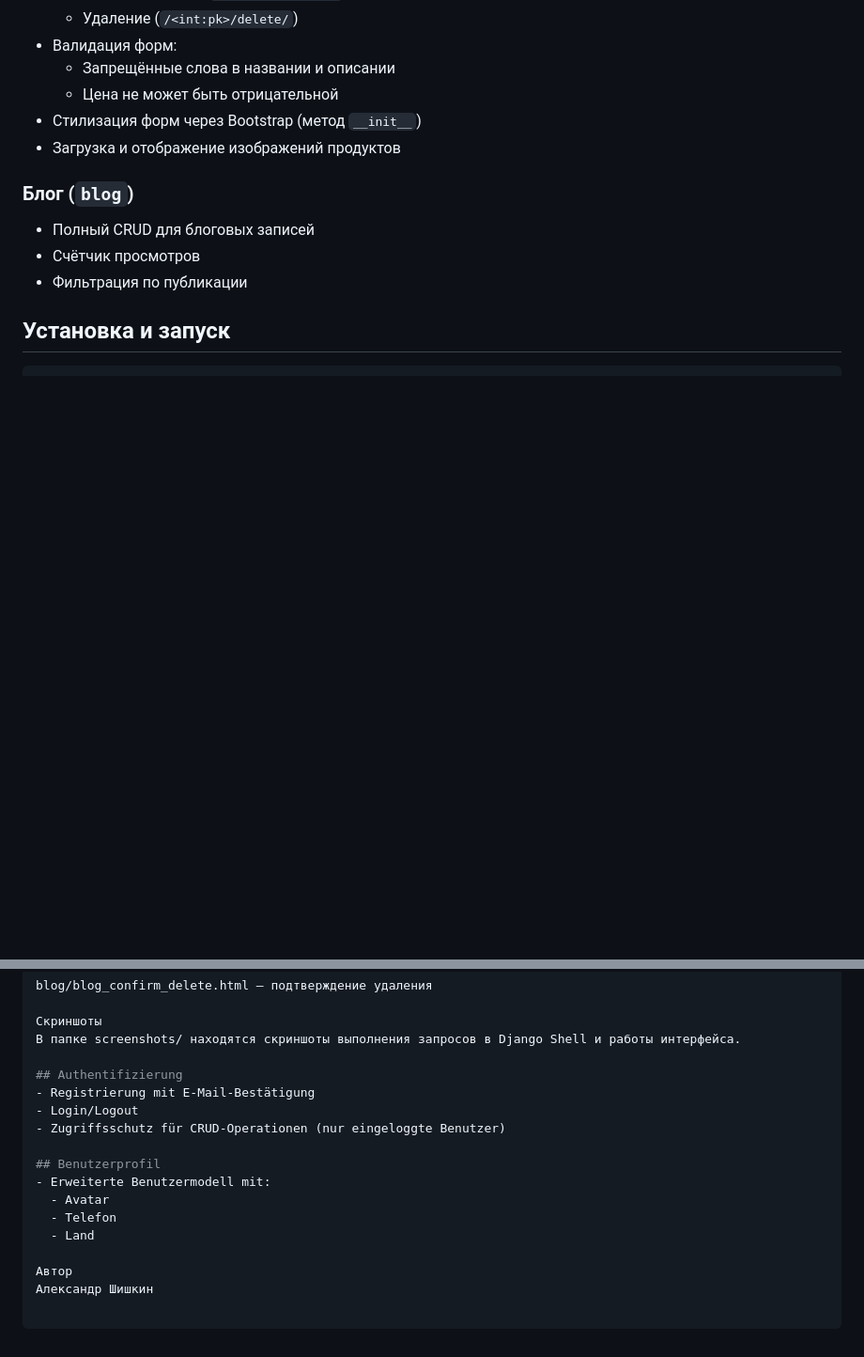
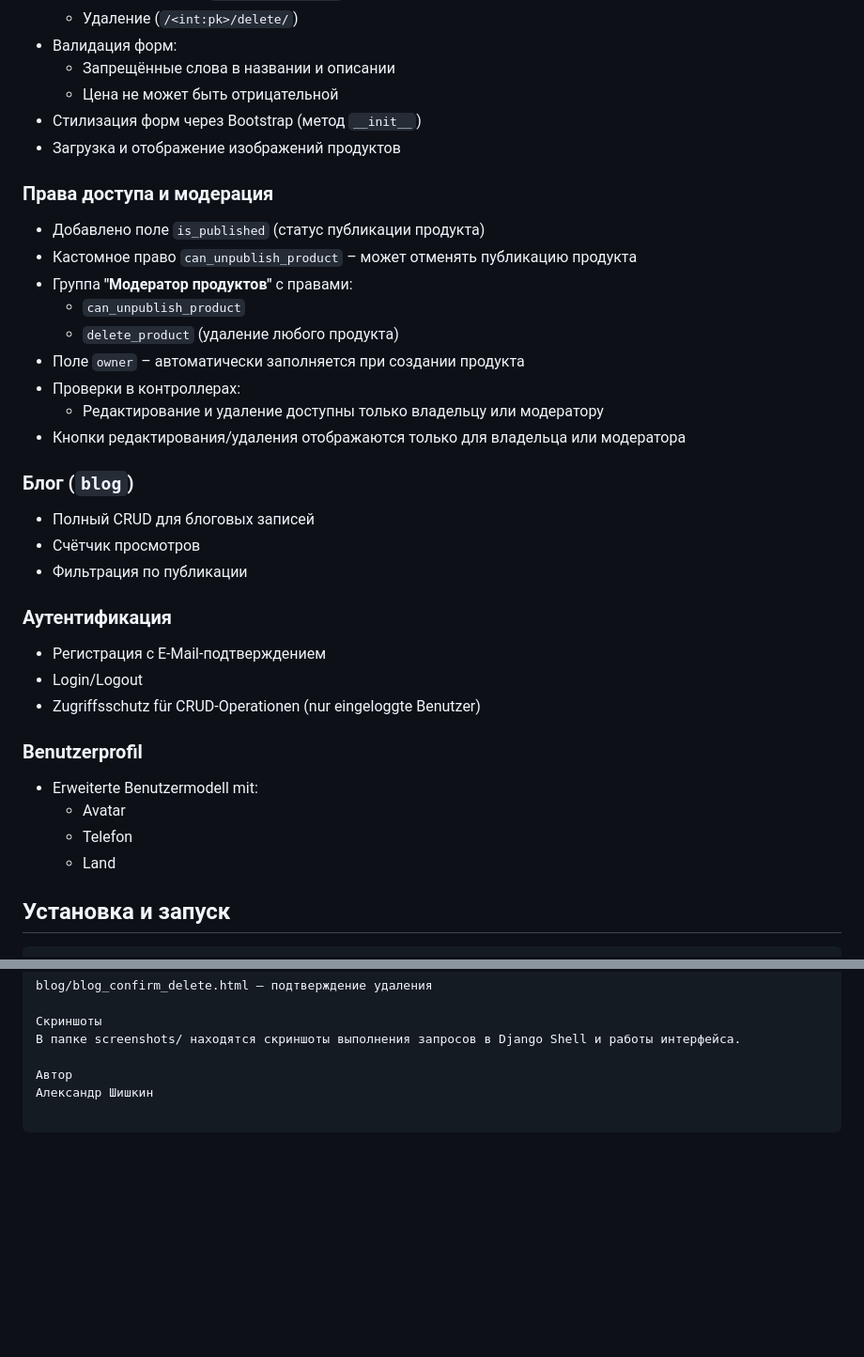
Before and after one commit to Alexander-Sky/skystore, a Markdown page: README.md, 2 parts joined by grey strips. Shown at 94% size. Drawn GitHub-style; blank space fills up the shorter version.

Commit message:
Актулизировал README.md

```diff
--- a/README.md
+++ b/README.md
@@ -26,10 +26,32 @@
 - Стилизация форм через Bootstrap (метод `__init__`)
 - Загрузка и отображение изображений продуктов
 
+### Права доступа и модерация
+- Добавлено поле `is_published` (статус публикации продукта)
+- Кастомное право `can_unpublish_product` – может отменять публикацию продукта
+- Группа **"Модератор продуктов"** с правами:
+  - `can_unpublish_product`
+  - `delete_product` (удаление любого продукта)
+- Поле `owner` – автоматически заполняется при создании продукта
+- Проверки в контроллерах:
+  - Редактирование и удаление доступны только владельцу или модератору
+- Кнопки редактирования/удаления отображаются только для владельца или модератора
+
 ### Блог (`blog`)
 - Полный CRUD для блоговых записей
 - Счётчик просмотров
 - Фильтрация по публикации
+
+### Аутентификация
+- Регистрация с E-Mail-подтверждением
+- Login/Logout
+- Zugriffsschutz für CRUD-Operationen (nur eingeloggte Benutzer)
+
+### Benutzerprofil
+- Erweiterte Benutzermodell mit:
+  - Avatar
+  - Telefon
+  - Land
 
 ## Установка и запуск
 
@@ -99,16 +121,5 @@ blog/blog_confirm_delete.html – подтверждение удаления
 Скриншоты
 В папке screenshots/ находятся скриншоты выполнения запросов в Django Shell и работы интерфейса.
 
-## Authentifizierung
-- Registrierung mit E-Mail-Bestätigung
-- Login/Logout
-- Zugriffsschutz für CRUD-Operationen (nur eingeloggte Benutzer)
-
-## Benutzerprofil
-- Erweiterte Benutzermodell mit:
-  - Avatar
-  - Telefon
-  - Land
-
 Автор
 Александр Шишкин
```
